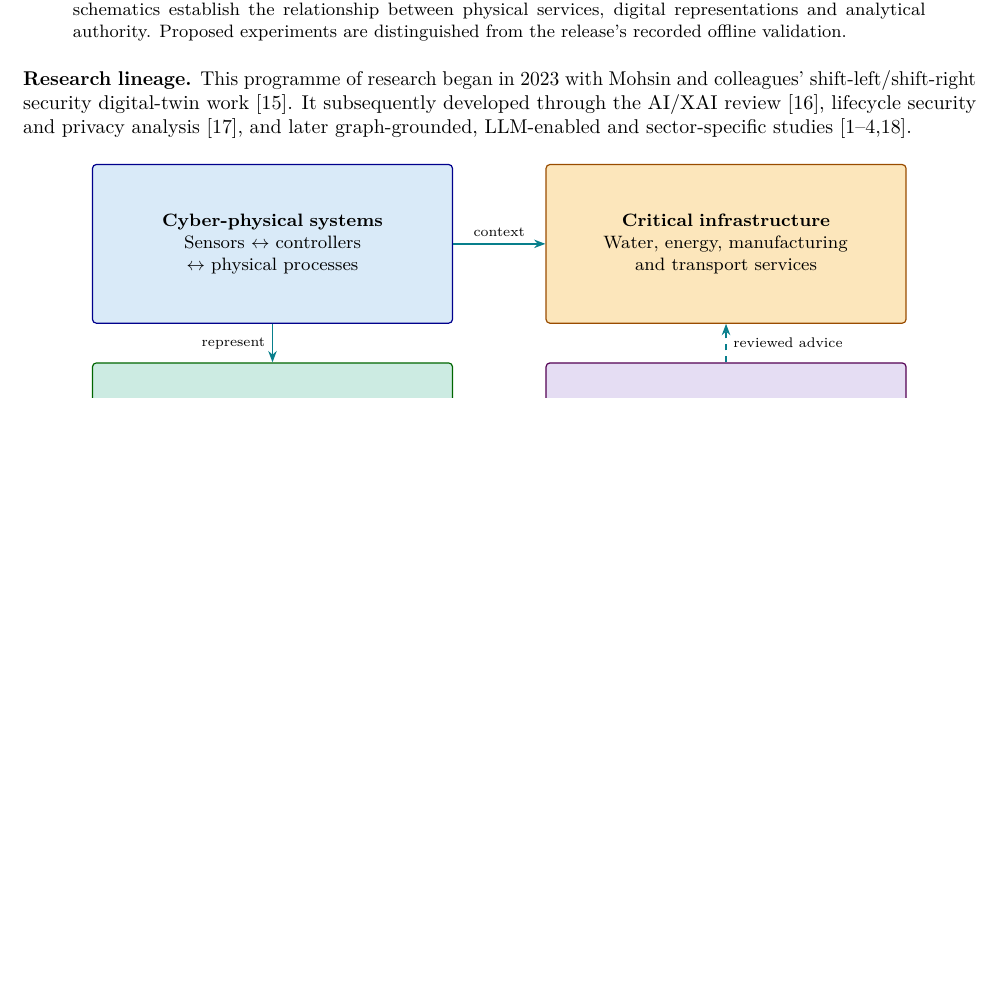
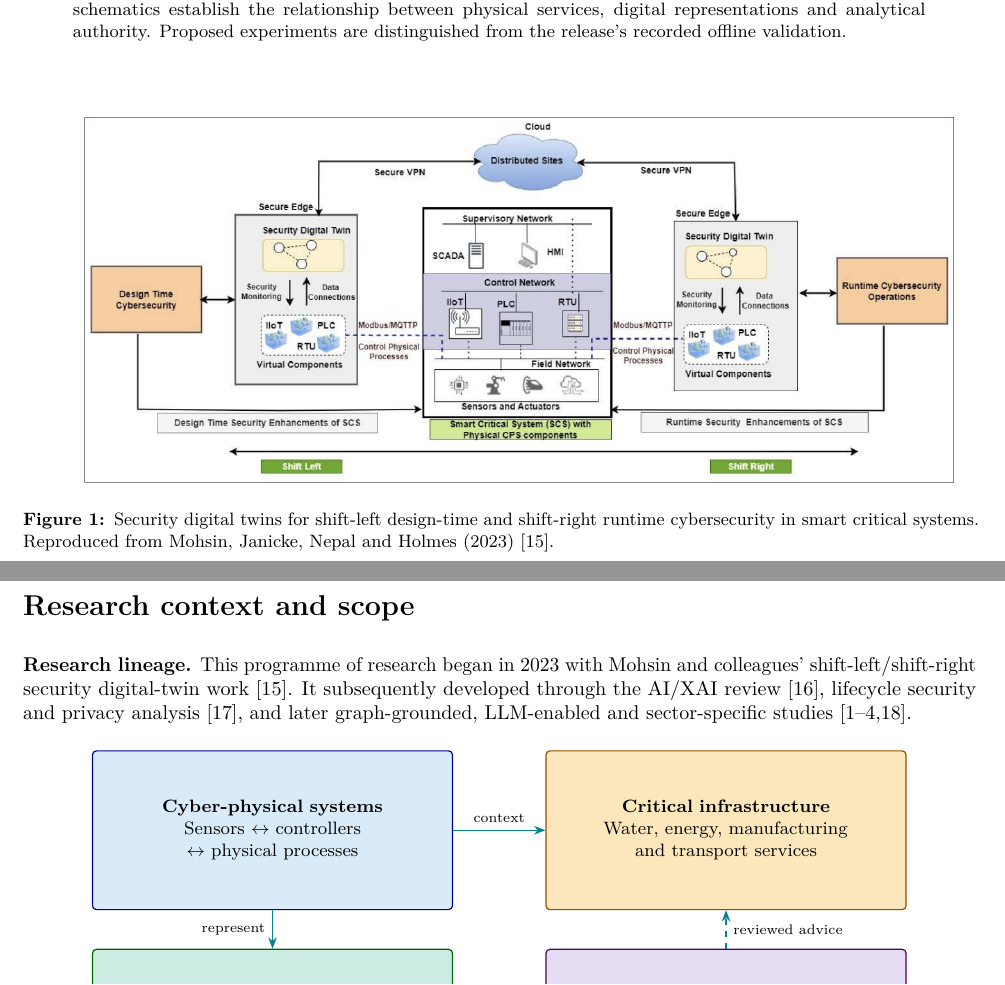
Before and after one commit to ahmadspm/industrial-cps-security-datasets, a LaTeX paper (docs/guide/RESEARCHERS_GUIDE.tex): part of page 1 of 30 before the commit and two parts of pages 1 and 2 of 31 after it, the two joined at a grey line, cut so that both start at the same text, the shorter picture padded with empty space. Compiled offline with pdfLaTeX.

Commit message:
Feature the 2023 shift-left and shift-right diagram in README and guide

```diff
--- a/docs/guide/RESEARCHERS_GUIDE.tex
+++ b/docs/guide/RESEARCHERS_GUIDE.tex
@@ -25,6 +25,14 @@ Dataset release 1.0.0
 \begin{abstract}
 This guide examines how a curated industrial cyber-physical systems dataset supports research in exposure analysis, knowledge graphs, grounded threat intelligence, behavioral monitoring, digital twins and governed AI agents. It distinguishes structural, synthetic, observational and expected-decision evidence, and identifies the additional labels, mappings and validation needed for stronger claims. Research questions are paired with suitable inputs, comparison designs, evaluation measures and limitations. The opening schematics establish the relationship between physical services, digital representations and analytical authority. Proposed experiments are distinguished from the release's recorded offline validation.
 \end{abstract}
+
+\begin{figure}[H]\centering
+\includegraphics[width=\linewidth]{../../assets/shift-left-right-digital-twin.png}
+\caption{Security digital twins for shift-left design-time and shift-right runtime cybersecurity in smart critical systems. Reproduced from Mohsin, Janicke, Nepal and Holmes (2023) [15].}\label{fig:shift-left-right}
+\end{figure}
+\clearpage
+\section*{Research context and scope}
+\addcontentsline{toc}{section}{Research context and scope}
 \textbf{Research lineage.} This programme of research began in 2023 with Mohsin and colleagues' shift-left/shift-right security digital-twin work [15]. It subsequently developed through the AI/XAI review [16], lifecycle security and privacy analysis [17], and later graph-grounded, LLM-enabled and sector-specific studies [1--4,18].
 
 \begin{figure}[H]\centering
```
Also changed, not shown: README.md, RESEARCHERS_GUIDE.pdf, assets/shift-left-right-digital-twin.png (added), data/README.md, docs/guide/README.md.
